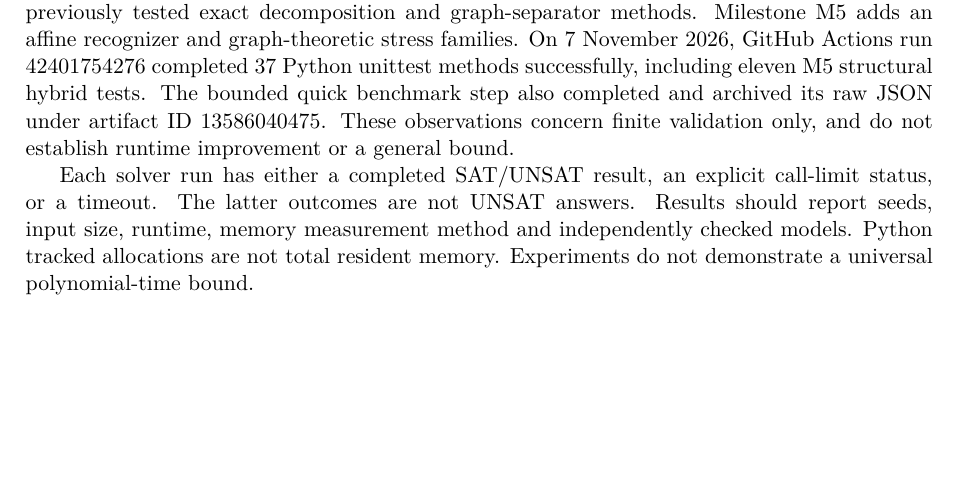
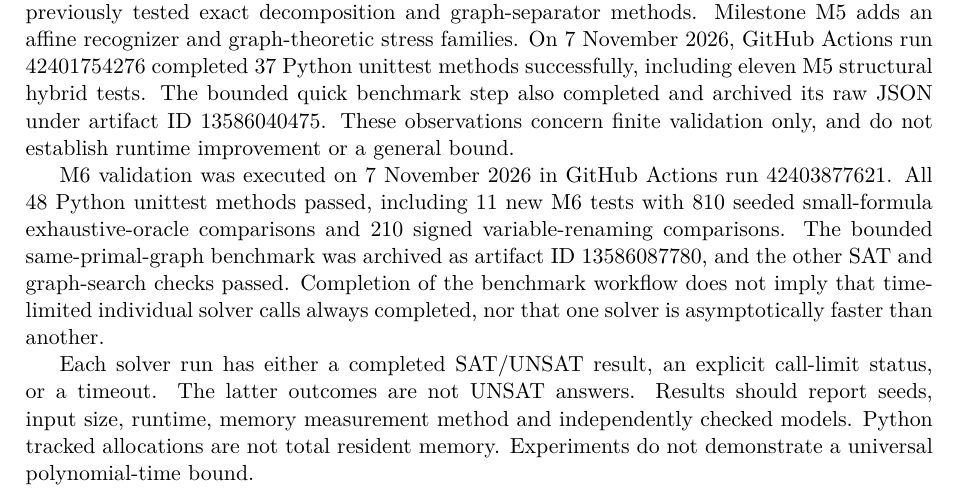
Before and after one commit to n0711/P_EQUALS_NP, a LaTeX paper (paper/structural-sat-milestones.tex): part of page 3 of 4, cut so that both start at the same text, the shorter picture padded with empty space. Compiled offline with XeLaTeX.

Commit message:
paper(M6): incorporate verified 48-test result and benchmark provenance

```diff
--- a/paper/structural-sat-milestones.tex
+++ b/paper/structural-sat-milestones.tex
@@ -202,6 +202,16 @@ also completed and archived its raw JSON under artifact ID
 13586040475. These observations concern finite validation only,
 and do not establish runtime improvement or a general bound.
 
+M6 validation was executed on 7 November 2026 in GitHub Actions
+run 42403877621. All 48 Python unittest methods passed, including
+11 new M6 tests with 810 seeded small-formula exhaustive-oracle
+comparisons and 210 signed variable-renaming comparisons. The
+bounded same-primal-graph benchmark was archived as artifact ID
+13586087780, and the other SAT and graph-search checks passed.
+Completion of the benchmark workflow does not imply that
+time-limited individual solver calls always completed, nor
+that one solver is asymptotically faster than another.
+
 Each solver run has either a completed SAT/UNSAT result,
 an explicit call-limit status, or a timeout. The latter outcomes
 are not UNSAT answers. Results should report seeds, input size,
```
